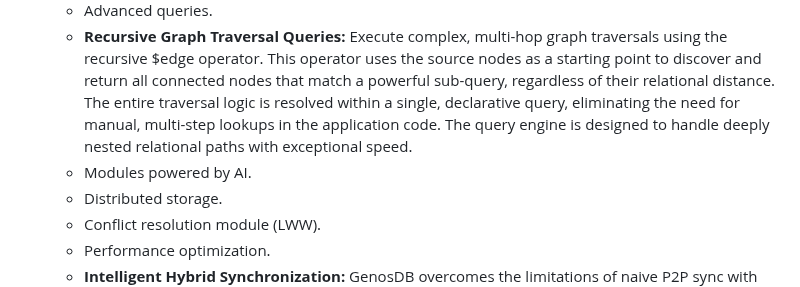
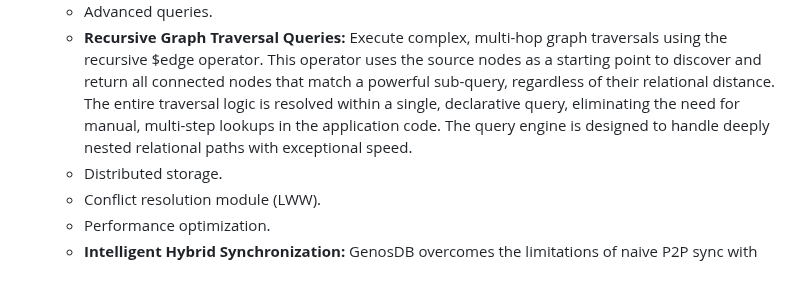
Before and after one commit to lguzzon-scratchbook/gdb, a Markdown page: README.md, the part around the change. Drawn GitHub-style.

```diff
--- a/README.md
+++ b/README.md
@@ -47,7 +47,6 @@ A lightweight, decentralized graph database designed for modern web applications
   - Advanced queries.
   - **Recursive Graph Traversal Queries:**
     Execute complex, multi-hop graph traversals using the recursive $edge operator. This operator uses the source nodes as a starting point to discover and return all connected nodes that match a powerful sub-query, regardless of their relational distance. The entire traversal logic is resolved within a single, declarative query, eliminating the need for manual, multi-step lookups in the application code. The query engine is designed to handle deeply nested relational paths with exceptional speed.
-  - Modules powered by AI.
   - Distributed storage.
   - Conflict resolution module (LWW).
   - Performance optimization.
```
